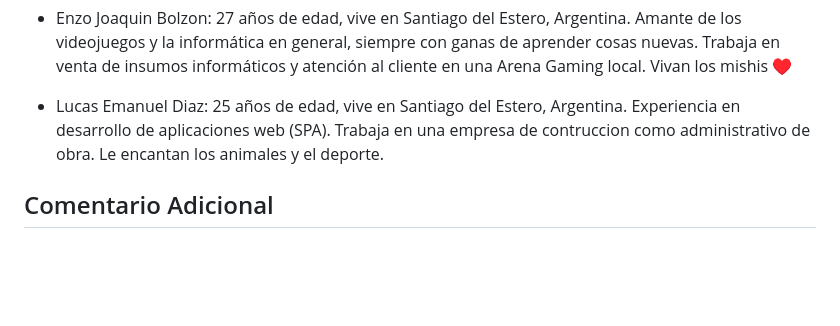
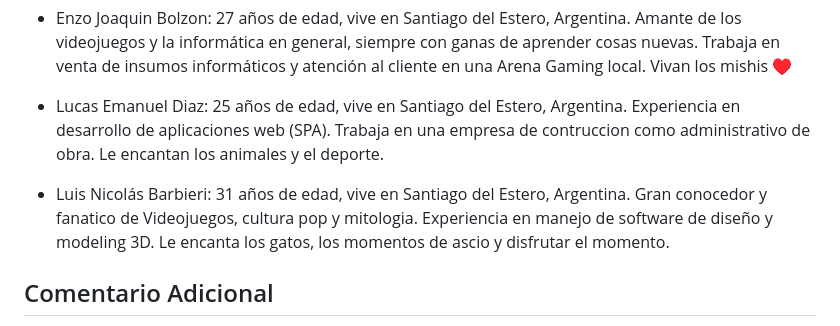
Before and after one commit to TheMishi99/Grupo_5_Hola, a Markdown page: README.md, the part around the change. Drawn GitHub-style; blank space fills up the shorter version.

```diff
--- a/README.md
+++ b/README.md
@@ -31,5 +31,7 @@ Las páginas arriba comentadas, fueron seleccionadas como referente por ser agra
 
 - Lucas Emanuel Diaz: 25 años de edad, vive en Santiago del Estero, Argentina. Experiencia en desarrollo de aplicaciones web (SPA). Trabaja en una empresa de contruccion como administrativo de obra. Le encantan los animales y el deporte.
 
+- Luis Nicolás Barbieri: 31 años de edad, vive en Santiago del Estero, Argentina. Gran conocedor y fanatico de Videojuegos, cultura pop y mitologia. Experiencia en manejo de software de diseño y modeling 3D. Le encanta los gatos, los momentos de ascio y disfrutar el momento.
+
 ## Comentario Adicional
 - En la medida en la que se desarrolle el proyecto es posible que se 	amplíe la información suministrada.
```
